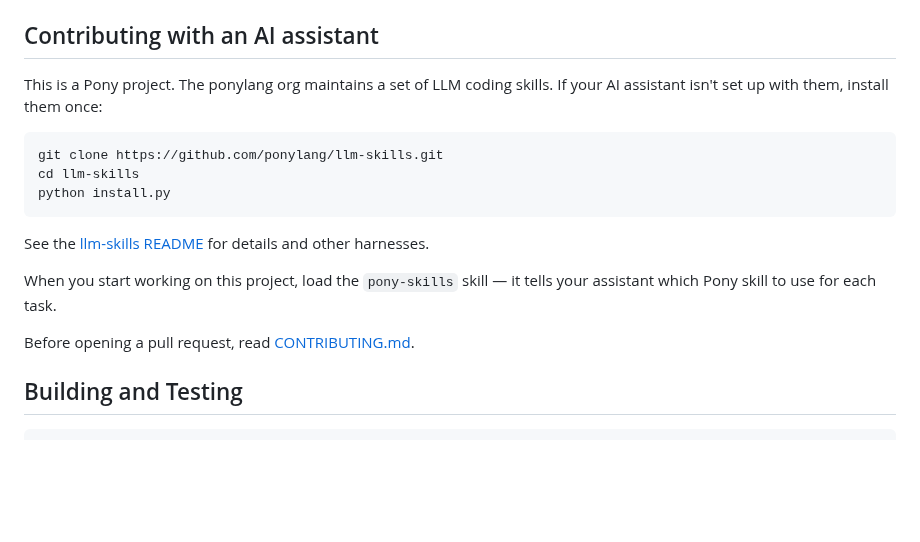
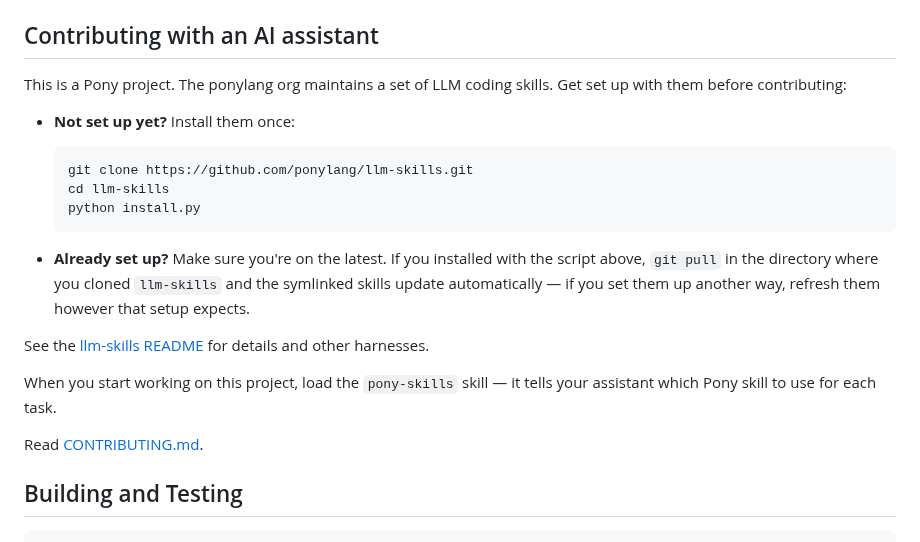
Before and after one commit to ponylang/corral, a Markdown page: CLAUDE.md, the part around the change. Drawn GitHub-style; blank space fills up the shorter version.

Commit message:
Update AI assistant onboarding note for contributors (#319)
Updates the contributor-only block in CLAUDE.md: install-vs-update either/or so contributors who already have the ponylang LLM skills are nudged to `git pull` for the latest, plus a blanket pointer to CONTRIBUTING.md.

````diff
--- a/CLAUDE.md
+++ b/CLAUDE.md
@@ -5,19 +5,23 @@ Pony dependency manager. Manages `corral.json` (deps/packages/info) and `lock.js
 <!-- contributor-only -->
 ## Contributing with an AI assistant
 
-This is a Pony project. The ponylang org maintains a set of LLM coding skills. If your AI assistant isn't set up with them, install them once:
+This is a Pony project. The ponylang org maintains a set of LLM coding skills. Get set up with them before contributing:
 
-```bash
-git clone https://github.com/ponylang/llm-skills.git
-cd llm-skills
-python install.py
-```
+- **Not set up yet?** Install them once:
+
+  ```bash
+  git clone https://github.com/ponylang/llm-skills.git
+  cd llm-skills
+  python install.py
+  ```
+
+- **Already set up?** Make sure you're on the latest. If you installed with the script above, `git pull` in the directory where you cloned `llm-skills` and the symlinked skills update automatically — if you set them up another way, refresh them however that setup expects.
 
 See the [llm-skills README](https://github.com/ponylang/llm-skills) for details and other harnesses.
 
 When you start working on this project, load the `pony-skills` skill — it tells your assistant which Pony skill to use for each task.
 
-Before opening a pull request, read [CONTRIBUTING.md](CONTRIBUTING.md).
+Read [CONTRIBUTING.md](CONTRIBUTING.md).
 <!-- /contributor-only -->
 
 ## Building and Testing
````
